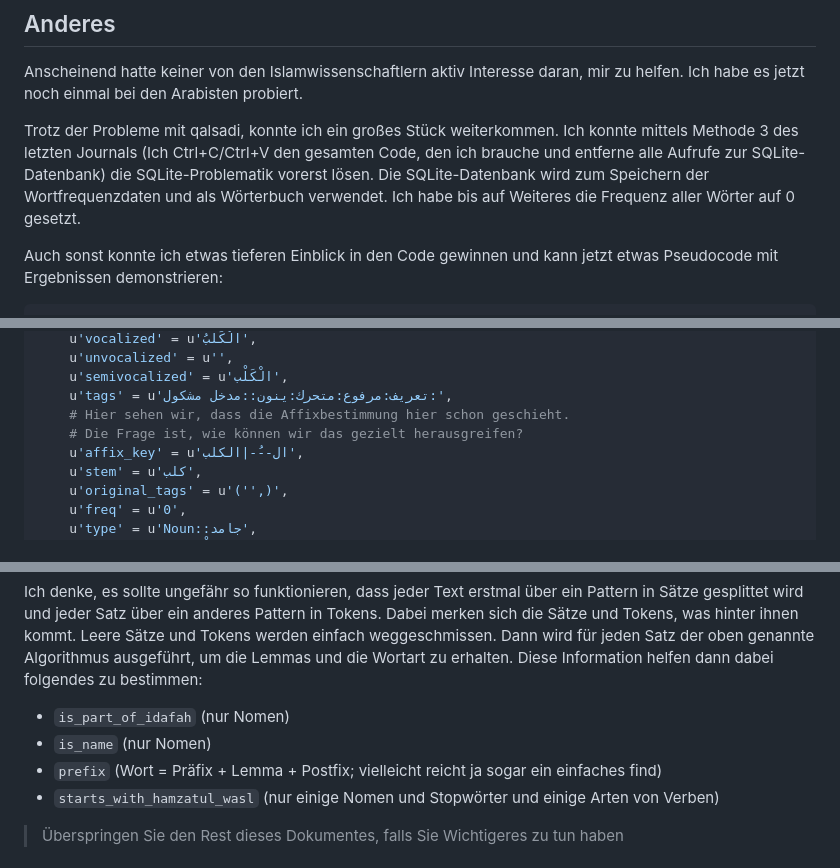
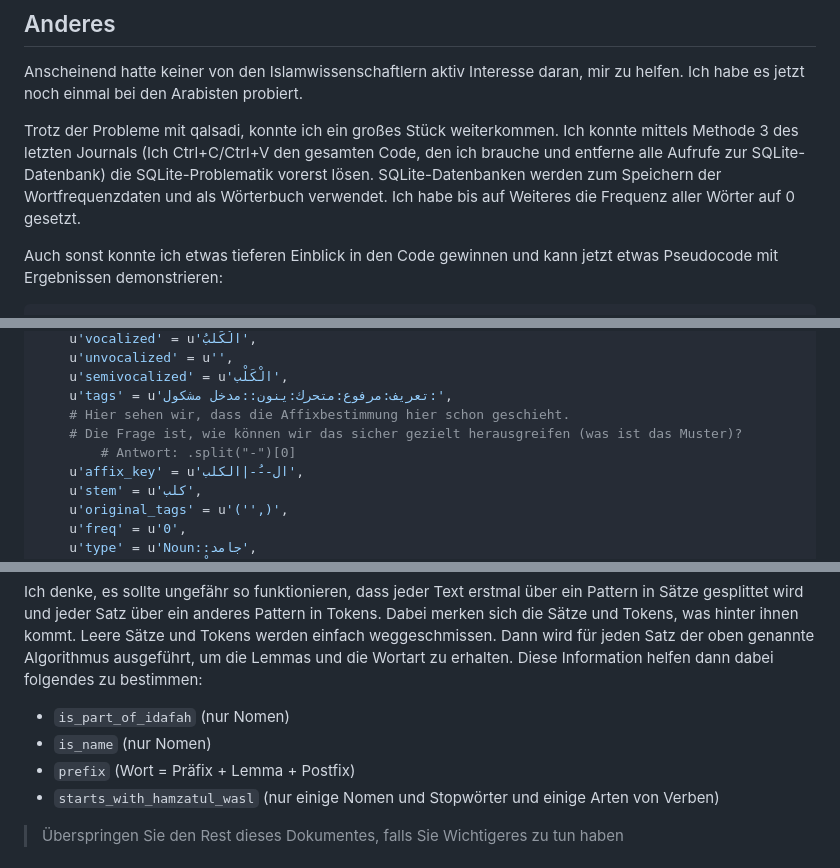
Before and after one commit to theRealProHacker/dmg, a Markdown page: journal/journal-03.md, 3 parts joined by grey strips. Drawn GitHub-style.

```diff
--- a/journal/journal-03.md
+++ b/journal/journal-03.md
@@ -28,7 +28,7 @@ Die Server stehen in Deutschland und der Service ist kostenlos. Ich werde hier d
 
 Anscheinend hatte keiner von den Islamwissenschaftlern aktiv Interesse daran, mir zu helfen. Ich habe es jetzt noch einmal bei den Arabisten probiert.
 
-Trotz der Probleme mit qalsadi, konnte ich ein großes Stück weiterkommen. Ich konnte mittels Methode 3 des letzten Journals (Ich Ctrl+C/Ctrl+V den gesamten Code, den ich brauche und entferne alle Aufrufe zur SQLite-Datenbank) die SQLite-Problematik vorerst lösen. Die SQLite-Datenbank wird zum Speichern der Wortfrequenzdaten und als Wörterbuch verwendet. Ich habe bis auf Weiteres die Frequenz aller Wörter auf 0 gesetzt.
+Trotz der Probleme mit qalsadi, konnte ich ein großes Stück weiterkommen. Ich konnte mittels Methode 3 des letzten Journals (Ich Ctrl+C/Ctrl+V den gesamten Code, den ich brauche und entferne alle Aufrufe zur SQLite-Datenbank) die SQLite-Problematik vorerst lösen. SQLite-Datenbanken werden zum Speichern der Wortfrequenzdaten und als Wörterbuch verwendet. Ich habe bis auf Weiteres die Frequenz aller Wörter auf 0 gesetzt.
 
 Auch sonst konnte ich etwas tieferen Einblick in den Code gewinnen und kann jetzt etwas Pseudocode mit Ergebnissen demonstrieren:
 
@@ -172,7 +172,8 @@ def get_lemmas(self, stemnode_list, pos="", return_pos = False):
     u'semivocalized' = u'الْكَلْب',
     u'tags' = u'تعريف:مرفوع:متحرك:ينون::مدخل مشكول:',
     # Hier sehen wir, dass die Affixbestimmung hier schon geschieht.
-    # Die Frage ist, wie können wir das gezielt herausgreifen?
+    # Die Frage ist, wie können wir das sicher gezielt herausgreifen (was ist das Muster)?
+        # Antwort: .split("-")[0]
     u'affix_key' = u'ال--ُ-|الكلب',
     u'stem' = u'كلب',
     u'original_tags' = u'('',)',
@@ -223,7 +224,7 @@ Die Tokenisierung und Satzerkennung gefällt mir noch nicht so. Insbesondere, wa
 Ich denke, es sollte ungefähr so funktionieren, dass jeder Text erstmal über ein Pattern in Sätze gesplittet wird und jeder Satz über ein anderes Pattern in Tokens. Dabei merken sich die Sätze und Tokens, was hinter ihnen kommt. Leere Sätze und Tokens werden einfach weggeschmissen. Dann wird für jeden Satz der oben genannte Algorithmus ausgeführt, um die Lemmas und die Wortart zu erhalten. Diese Information helfen dann dabei folgendes zu bestimmen:
 - `is_part_of_idafah` (nur Nomen)
 - `is_name` (nur Nomen)
-- `prefix` (Wort = Präfix + Lemma + Postfix; vielleicht reicht ja sogar ein einfaches find)
+- `prefix` (Wort = Präfix + Lemma + Postfix)
 - `starts_with_hamzatul_wasl` (nur einige Nomen und Stopwörter und einige Arten von Verben)
 
 
```
Also changed, not shown: journal/journal-04.md (added, +107 -0 lines).
